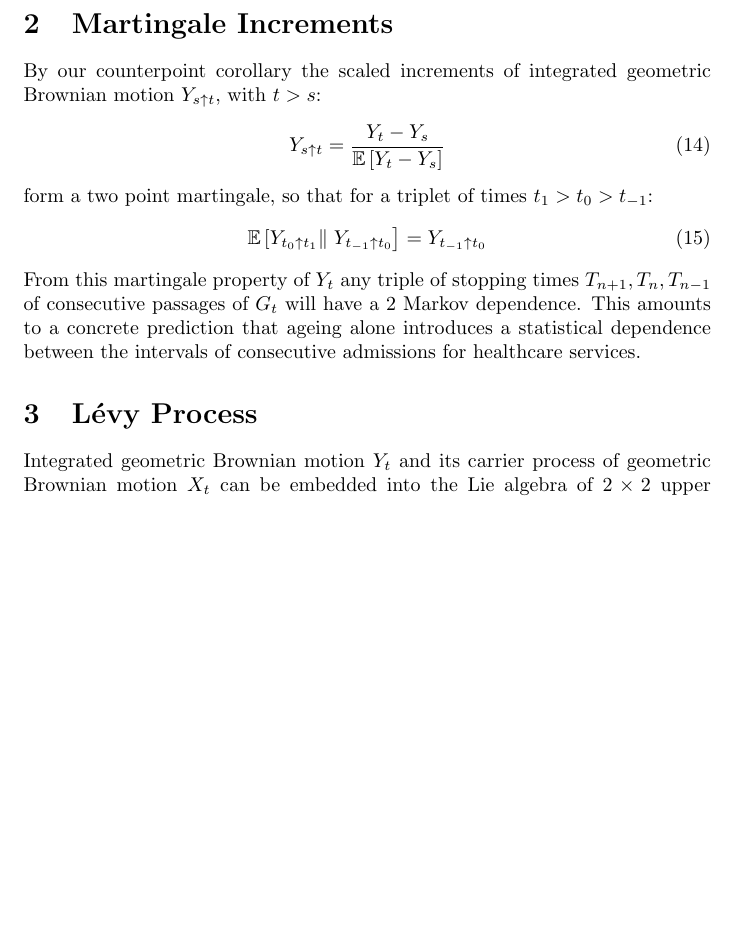
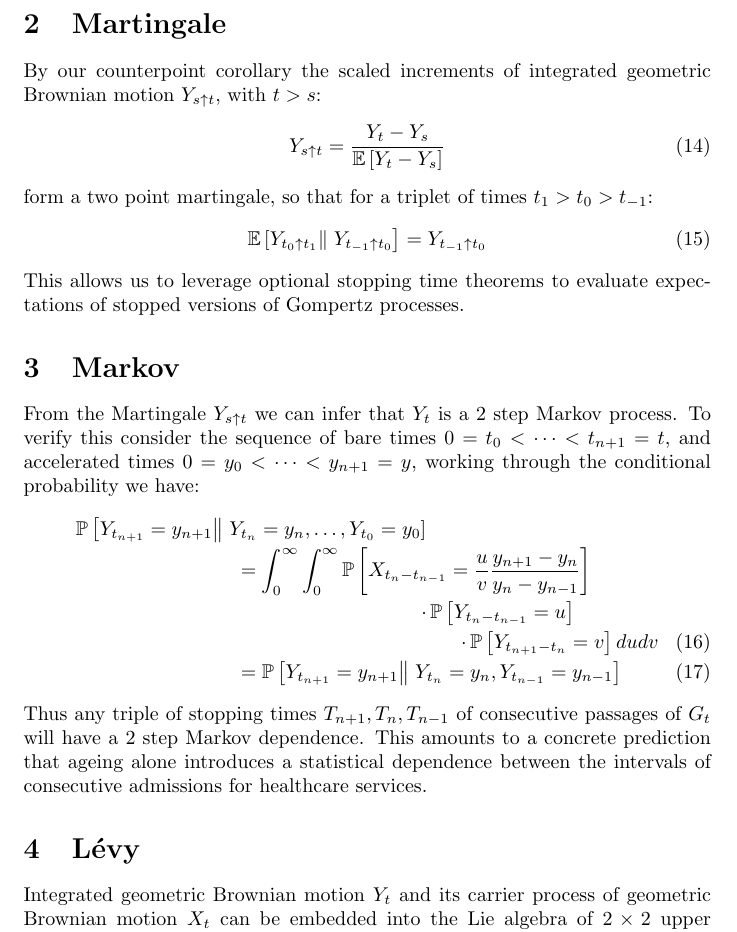
Before and after one commit to aaronsheldon/vonFoersterHazards, a LaTeX paper (docs/GompertzProcesses.tex): part of page 4 of 7, cut so that both start at the same text, the shorter picture padded with empty space. Compiled offline with pdfLaTeX.

Commit message:
Demonstrate 2 step Markov of integrated geometric Brownian motion #4

```diff
--- a/docs/GompertzProcesses.tex
+++ b/docs/GompertzProcesses.tex
@@ -189,7 +189,7 @@
   usual statistics involving powers of $Y_t$, including the expectation, variance, and
   covariances.
 
-  \section{Martingale Increments}
+  \section{Martingale}
   By our counterpoint corollary the scaled increments of integrated geometric Brownian
   motion $Y_{s \uparrow t}$, with $t>s$:
   \begin{IEEEeqnarray}{rCl}
@@ -205,12 +205,33 @@
     & = &
     Y_{t_{-1} \uparrow t_0}
   \end{IEEEeqnarray}
-  From this martingale property of $Y_t$ any triple of stopping times  $T_{n+1},T_n,T_{n-1}$
-  of consecutive passages of $G_t$ will have a $2$ Markov dependence. This amounts to a
-  concrete prediction that ageing alone introduces a statistical dependence between the
-  intervals of consecutive admissions for healthcare services.
+  This allows us to leverage optional stopping time theorems to evaluate expectations of
+  stopped versions of Gompertz processes.
 
-  \section{L\'evy Process}
+  \section{Markov}
+  From the Martingale $Y_{s \uparrow t}$ we can infer that $Y_t$ is a 2 step Markov process.
+  To verify this consider the sequence of bare times $0=t_0 < \dots < t_{n+1}=t$, and
+  accelerated times $0=y_0 < \dots < y_{n+1}=y$, working through the conditional probability
+  we have:
+  \begin{IEEEeqnarray}{rCl}
+    \IEEEeqnarraymulticol{3}{l}{
+      \operatorname{\mathbb{P}}\left[ Y_{t_{n+1}} = y_{n+1} \right\rVert\left. Y_{t_n} = y_n, \dots , Y_{t_0} = y_0 \right]
+    }\nonumber\\
+    & \qquad\qquad\qquad\qquad = &
+    \int_0^\infty \int_0^\infty\operatorname{\mathbb{P}}\left[ X_{t_n - t_{n-1}} = \frac{u}{v}\frac{y_{n+1} - y_n}{y_n - y_{n-1}} \right]\nonumber\\
+    & \qquad\qquad\qquad\qquad   &
+    \qquad\qquad\qquad\qquad\cdot\operatorname{\mathbb{P}}\left[ Y_{t_n - t_{n-1}} = u \right]\nonumber\\
+    & \qquad\qquad\qquad\qquad   &
+    \qquad\qquad\qquad\qquad\qquad\cdot\operatorname{\mathbb{P}}\left[ Y_{t_{n+1} - t_n} = v \right] du dv\\
+    & \qquad\qquad\qquad\qquad = &
+    \operatorname{\mathbb{P}}\left[ Y_{t_{n+1}} = y_{n+1} \right\rVert\left. Y_{t_n} = y_n, Y_{t_{n-1}} = y_{n-1} \right]
+  \end{IEEEeqnarray}
+  Thus any triple of stopping times $T_{n+1},T_n,T_{n-1}$ of consecutive passages of $G_t$
+  will have a $2$ step Markov dependence. This amounts to a concrete prediction that ageing
+  alone introduces a statistical dependence between the intervals of consecutive admissions
+  for healthcare services.
+
+  \section{L\'evy}
   Integrated geometric Brownian motion $Y_t$ and its carrier process of geometric Brownian
   motion $X_t$ can be embedded into the Lie algebra of $2 \times 2$ upper triangular
   matrices $\mathfrak{h}_2$ by means of the factorization observed earlier, so that the
```
Also changed, not shown: docs/GompertzProcesses.pdf.
